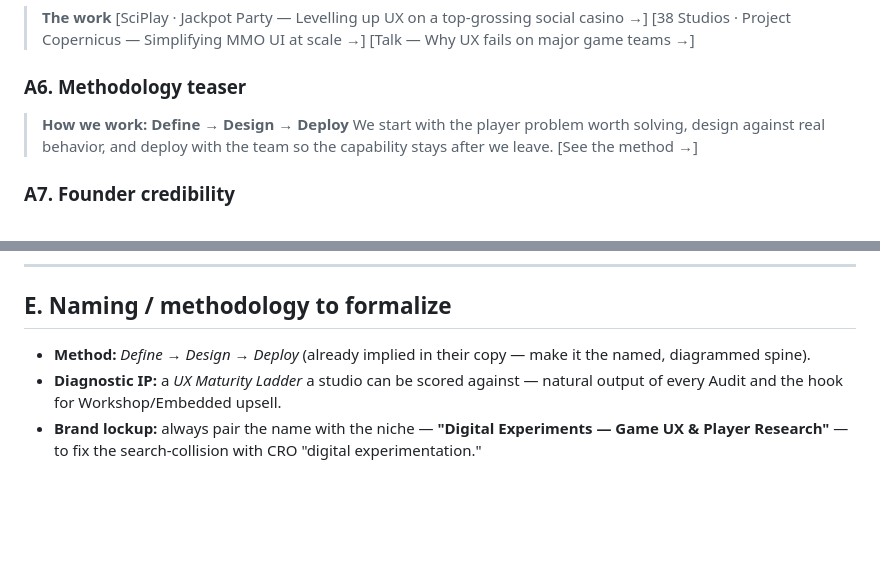
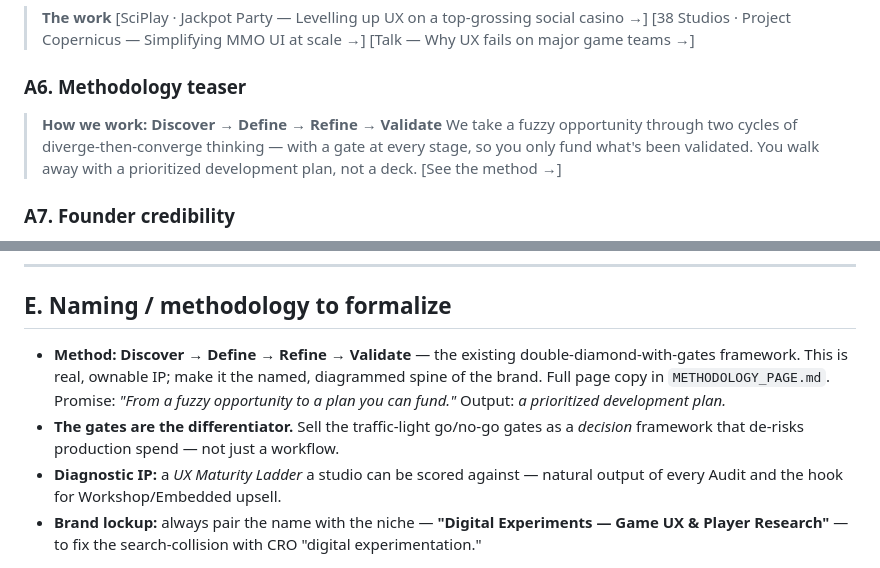
Before and after one commit to IrenaPereira/dxp-web, a Markdown page: WEBSITE_COPY_DRAFTS.md, 2 parts joined by grey strips. Drawn GitHub-style; blank space fills up the shorter version.

```diff
--- a/WEBSITE_COPY_DRAFTS.md
+++ b/WEBSITE_COPY_DRAFTS.md
@@ -49,8 +49,8 @@ Ready-to-paste copy for the priority pages, written to the partnerships-buyer le
 > [Talk — Why UX fails on major game teams →]
 
 ### A6. Methodology teaser
-> **How we work: Define → Design → Deploy**
-> We start with the player problem worth solving, design against real behavior, and deploy with the team so the capability stays after we leave. [See the method →]
+> **How we work: Discover → Define → Refine → Validate**
+> We take a fuzzy opportunity through two cycles of diverge-then-converge thinking — with a gate at every stage, so you only fund what's been validated. You walk away with a prioritized development plan, not a deck. [See the method →]
 
 ### A7. Founder credibility
 > **Built by someone who's done it for 25 years.**
@@ -122,6 +122,7 @@ A forwardable PDF is how partnerships actually spreads inside a publisher. Keep
 ---
 
 ## E. Naming / methodology to formalize
-- **Method:** *Define → Design → Deploy* (already implied in their copy — make it the named, diagrammed spine).
+- **Method:** **Discover → Define → Refine → Validate** — the existing double-diamond-with-gates framework. This is real, ownable IP; make it the named, diagrammed spine of the brand. Full page copy in `METHODOLOGY_PAGE.md`. Promise: *"From a fuzzy opportunity to a plan you can fund."* Output: *a prioritized development plan.*
+- **The gates are the differentiator.** Sell the traffic-light go/no-go gates as a *decision* framework that de-risks production spend — not just a workflow.
 - **Diagnostic IP:** a *UX Maturity Ladder* a studio can be scored against — natural output of every Audit and the hook for Workshop/Embedded upsell.
 - **Brand lockup:** always pair the name with the niche — **"Digital Experiments — Game UX & Player Research"** — to fix the search-collision with CRO "digital experimentation."
```
Also changed, not shown: METHODOLOGY_PAGE.md (added, +63 -0 lines), SERVICE_TIERS_AND_PRICING.md (+9 -0 lines).
